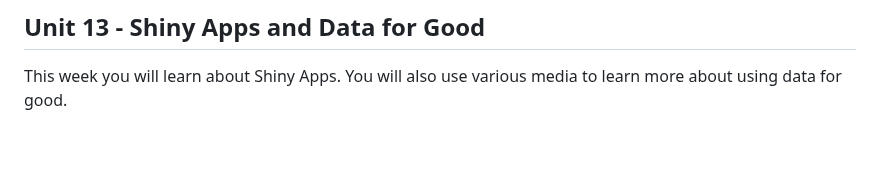
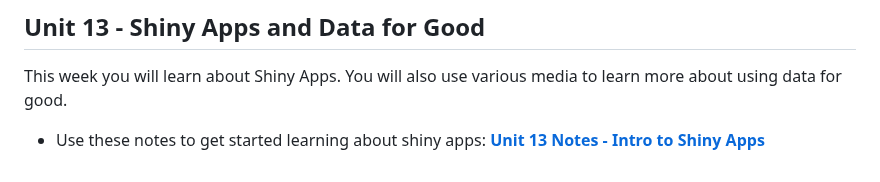
Before and after one commit to rjsaidi/Welcome-to-DATA-110, a Markdown page: README.md, the part around the change. GitHub-like rendering; blank space fills up the shorter version.

```diff
--- a/README.md
+++ b/README.md
@@ -106,3 +106,5 @@ This week you will complete project 2. You will have to search for and choose a
 
 ## Unit 13 - Shiny Apps and Data for Good
 This week you will learn about Shiny Apps. You will also use various media to learn more about using data for good.
+
+- Use these notes to get started learning about shiny apps: [**Unit 13 Notes - Intro to Shiny Apps**](./Data110_unit13_shinyapps.pdf)
```
